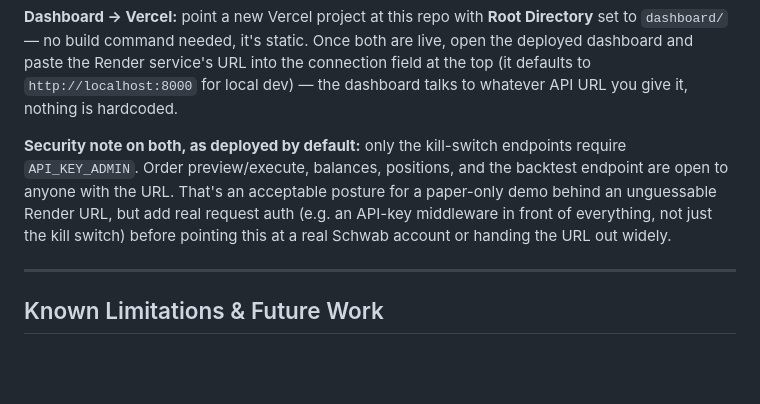
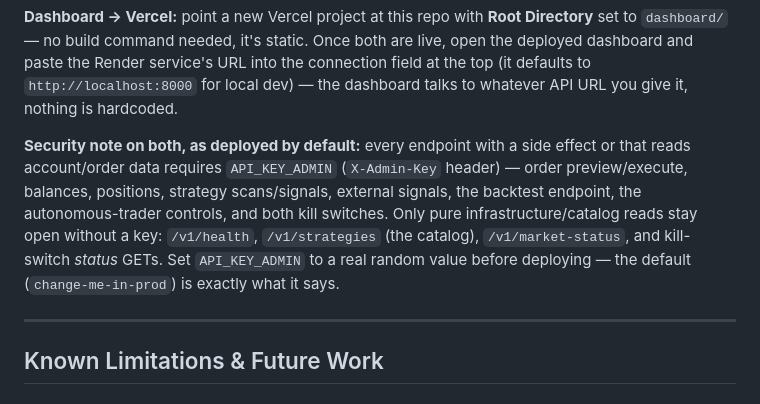
Before and after one commit to sumitsinghpal/Execution-Engine, a Markdown page: README.md, the part around the change. GitHub-like rendering; blank space fills up the shorter version.

Commit message:
Fix stale README security note now that gap 5 (auth) covers every endpoint
The note previously said only the kill-switch endpoints required
API_KEY_ADMIN — true when it was written, no longer true since the auth
work earlier this session added dependencies=[Depends(verify_admin_key)]
to 24 routes (orders, balances, positions, strategies, external
signals, backtest, autonomous trader controls). Updated to describe the
actual boundary tests/test_api_auth_coverage.py verifies.

```diff
--- a/README.md
+++ b/README.md
@@ -659,13 +659,15 @@ Render service's URL into the connection field at the top (it defaults to
 `http://localhost:8000` for local dev) — the dashboard talks to whatever
 API URL you give it, nothing is hardcoded.
 
-**Security note on both, as deployed by default:** only the kill-switch
-endpoints require `API_KEY_ADMIN`. Order preview/execute, balances,
-positions, and the backtest endpoint are open to anyone with the URL.
-That's an acceptable posture for a paper-only demo behind an unguessable
-Render URL, but add real request auth (e.g. an API-key middleware in
-front of everything, not just the kill switch) before pointing this at a
-real Schwab account or handing the URL out widely.
+**Security note on both, as deployed by default:** every endpoint with a
+side effect or that reads account/order data requires `API_KEY_ADMIN`
+(`X-Admin-Key` header) — order preview/execute, balances, positions,
+strategy scans/signals, external signals, the backtest endpoint, the
+autonomous-trader controls, and both kill switches. Only pure
+infrastructure/catalog reads stay open without a key: `/v1/health`,
+`/v1/strategies` (the catalog), `/v1/market-status`, and kill-switch
+*status* GETs. Set `API_KEY_ADMIN` to a real random value before
+deploying — the default (`change-me-in-prod`) is exactly what it says.
 
 ---
 
```
